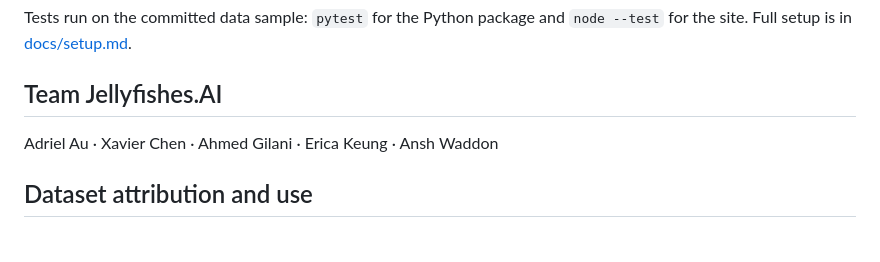
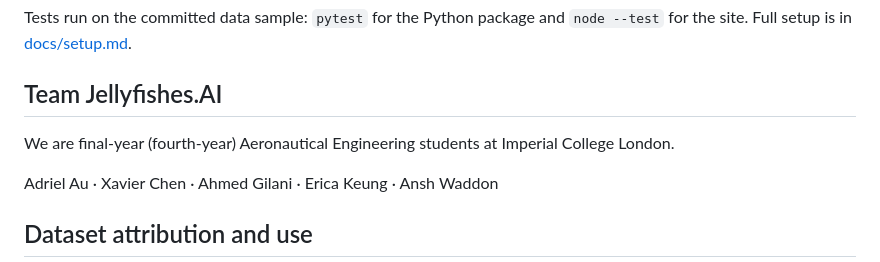
Before and after one commit to AdrielAu/PlotLuck, a Markdown page: README.md, the part around the change. Rendered like a GitHub page; blank space fills up the shorter version.

Commit message:
docs: say who the team is
Co-Authored-By: Claude Opus 5.5 <noreply@anthropic.com>

```diff
--- a/README.md
+++ b/README.md
@@ -85,6 +85,8 @@ Tests run on the committed data sample: `pytest` for the Python package and `nod
 
 ## Team Jellyfishes.AI
 
+We are final-year (fourth-year) Aeronautical Engineering students at Imperial College London.
+
 Adriel Au · Xavier Chen · Ahmed Gilani · Erica Keung · Ansh Waddon
 
 ## Dataset attribution and use
```
